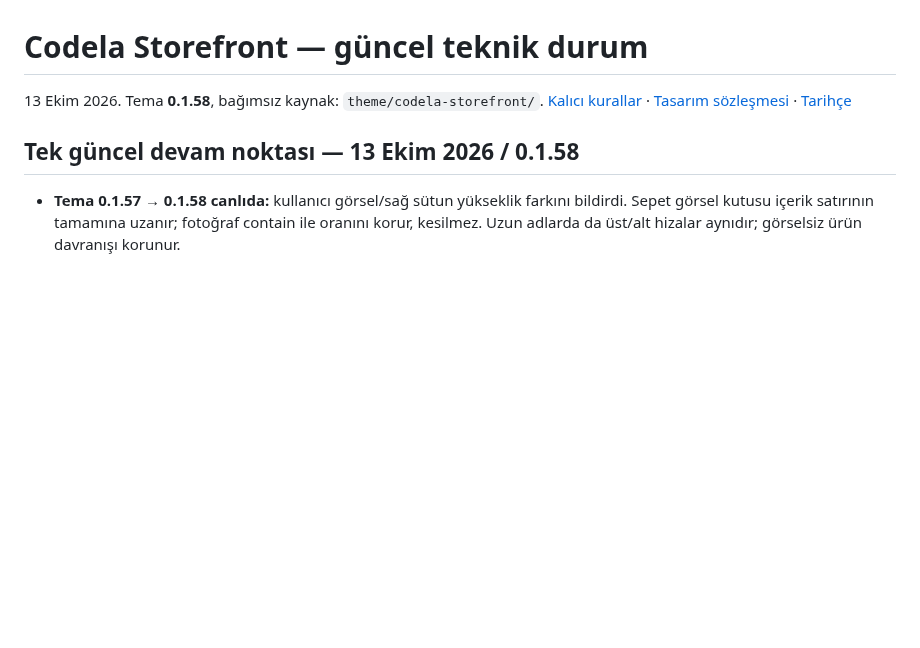
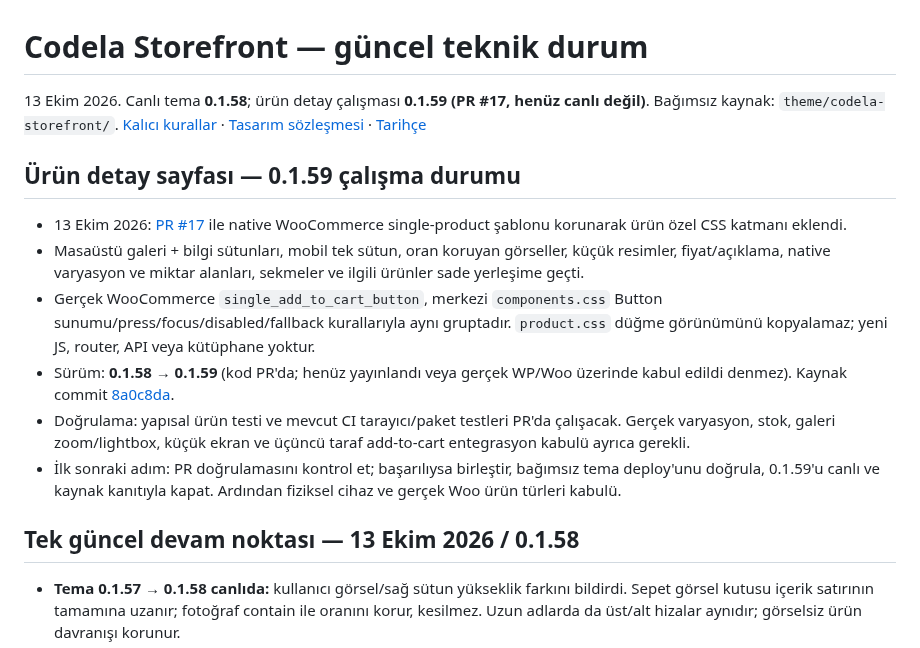
Before and after one commit to muhammetdkaya/codela-storefront, a Markdown page: docs/storefront-theme.md, the part around the change. GitHub-like rendering; blank space fills up the shorter version.

Commit message:
Record product redesign 0.1.59 as pending PR, not deployed

```diff
--- a/docs/storefront-theme.md
+++ b/docs/storefront-theme.md
@@ -1,7 +1,16 @@
 # Codela Storefront — güncel teknik durum
 
-13 Ekim 2026. Tema **0.1.58**, bağımsız kaynak: `theme/codela-storefront/`.
+13 Ekim 2026. Canlı tema **0.1.58**; ürün detay çalışması **0.1.59 (PR #17, henüz canlı değil)**. Bağımsız kaynak: `theme/codela-storefront/`.
 [Kalıcı kurallar](../AGENTS.md) · [Tasarım sözleşmesi](design-system.md) · [Tarihçe](storefront-theme-history-2026-10-12.md)
+
+## Ürün detay sayfası — 0.1.59 çalışma durumu
+
+- 13 Ekim 2026: [PR #17](https://github.com/muhammetdkaya/codela-storefront/pull/17) ile native WooCommerce single-product şablonu korunarak ürün özel CSS katmanı eklendi.
+- Masaüstü galeri + bilgi sütunları, mobil tek sütun, oran koruyan görseller, küçük resimler, fiyat/açıklama, native varyasyon ve miktar alanları, sekmeler ve ilgili ürünler sade yerleşime geçti.
+- Gerçek WooCommerce `single_add_to_cart_button`, merkezi `components.css` Button sunumu/press/focus/disabled/fallback kurallarıyla aynı gruptadır. `product.css` düğme görünümünü kopyalamaz; yeni JS, router, API veya kütüphane yoktur.
+- Sürüm: **0.1.58 → 0.1.59** (kod PR'da; henüz yayınlandı veya gerçek WP/Woo üzerinde kabul edildi denmez). Kaynak commit [8a0c8da](https://github.com/muhammetdkaya/codela-storefront/commit/8a0c8da89eaf16cf0898c9e03630ae7459c43175).
+- Doğrulama: yapısal ürün testi ve mevcut CI tarayıcı/paket testleri PR'da çalışacak. Gerçek varyasyon, stok, galeri zoom/lightbox, küçük ekran ve üçüncü taraf add-to-cart entegrasyon kabulü ayrıca gerekli.
+- İlk sonraki adım: PR doğrulamasını kontrol et; başarılıysa birleştir, bağımsız tema deploy'unu doğrula, 0.1.59'u canlı ve kaynak kanıtıyla kapat. Ardından fiziksel cihaz ve gerçek Woo ürün türleri kabulü.
 
 ## Tek güncel devam noktası — 13 Ekim 2026 / 0.1.58
 
```
